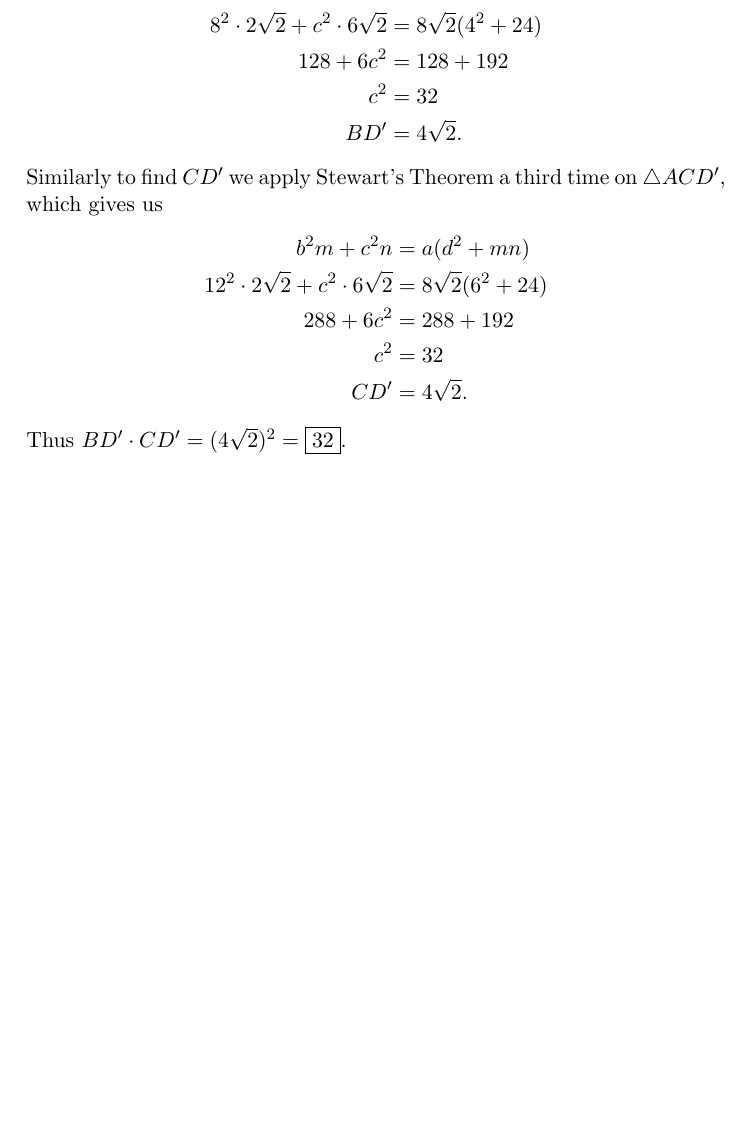
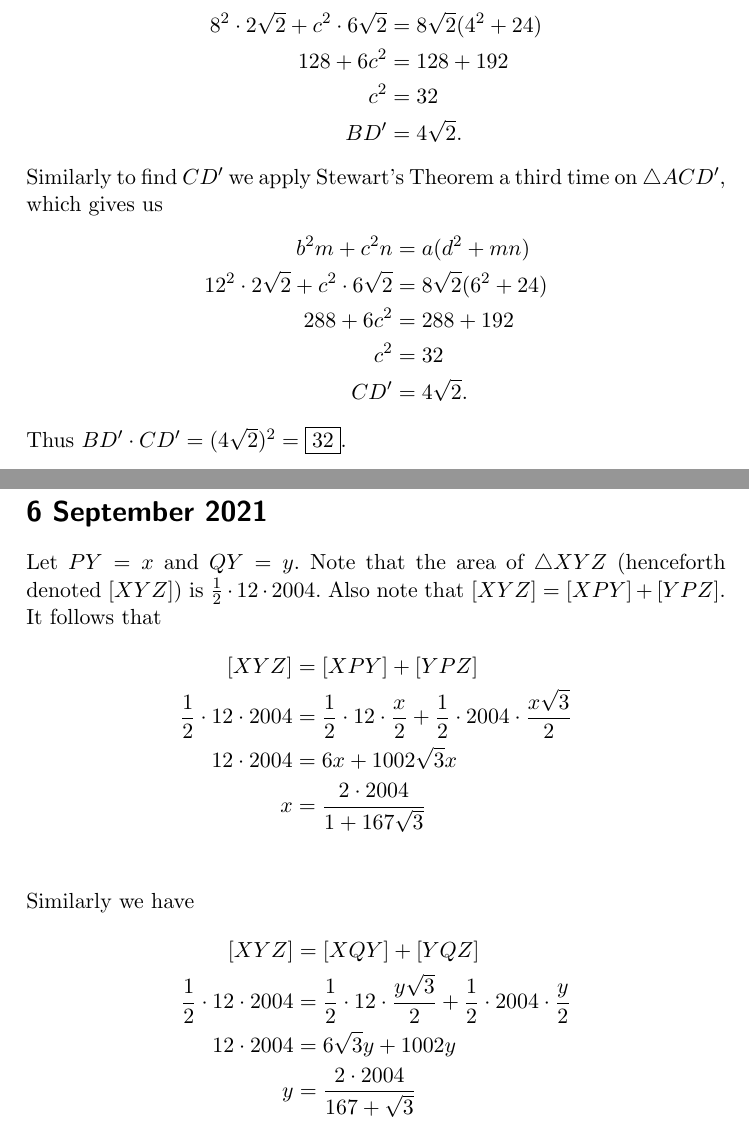
Before and after one commit to havesomepham/olympiad-mathematics, a LaTeX document (CNCM-POTD/CNCM-POTD.tex): part of page 8 of 8 before the commit and two parts of pages 8 and 9 of 10 after it, the two joined at a grey line, cut so that both start at the same text, the shorter picture padded with empty space. Compiled offline with pdfLaTeX; a LaTeX package or settings file that is missing is left out.

Commit message:
6 September 2021

```diff
--- a/CNCM-POTD/CNCM-POTD.tex
+++ b/CNCM-POTD/CNCM-POTD.tex
@@ -152,3 +152,21 @@ Similarly to find $CD'$ we apply Stewart's Theorem a third time on $\triangle AC
     CD'&=4\sqrt2.
 \end{align*}
 Thus $BD'\cdot CD' = (4\sqrt2)^2=\fbox{32}.$
+\newpage
+\section*{6 September 2021}
+Let \(PY=x\)  and \(QY=y.\)
+Note that the area of \(\triangle XYZ\) (henceforth denoted \([XYZ]\)) is \(\frac{1}{2}\cdot12\cdot2004.\)
+Also note that \([XYZ]=[XPY]+[YPZ].\) It follows that
+\begin{align*}
+    [XYZ]&=[XPY]+[YPZ]\\
+    \frac12\cdot12\cdot2004 &= \frac12\cdot12\cdot\frac{x}{2}+\frac12\cdot2004\cdot\frac{x\sqrt3}{2}\\
+    12\cdot2004&=6x+1002\sqrt3x\\
+    x&= \frac{2\cdot2004}{1+167\sqrt3}\\
+\end{align*}
+Similarly we have
+\begin{align*}
+    [XYZ]&=[XQY]+[YQZ]\\
+    \frac12\cdot12\cdot2004 &= \frac12\cdot12\cdot\frac{y\sqrt3}{2}+\frac12\cdot2004\cdot\frac{y}{2}\\
+    12\cdot2004&=6\sqrt3y+1002y\\
+    y&=\frac{2\cdot2004}{167+\sqrt3}\\
+\end{align*}
```
Also changed, not shown: CNCM-POTD/CNCM-POTD.pdf, CNCM-POTD/CNCM-POTD.tex (9 more changed lines).
